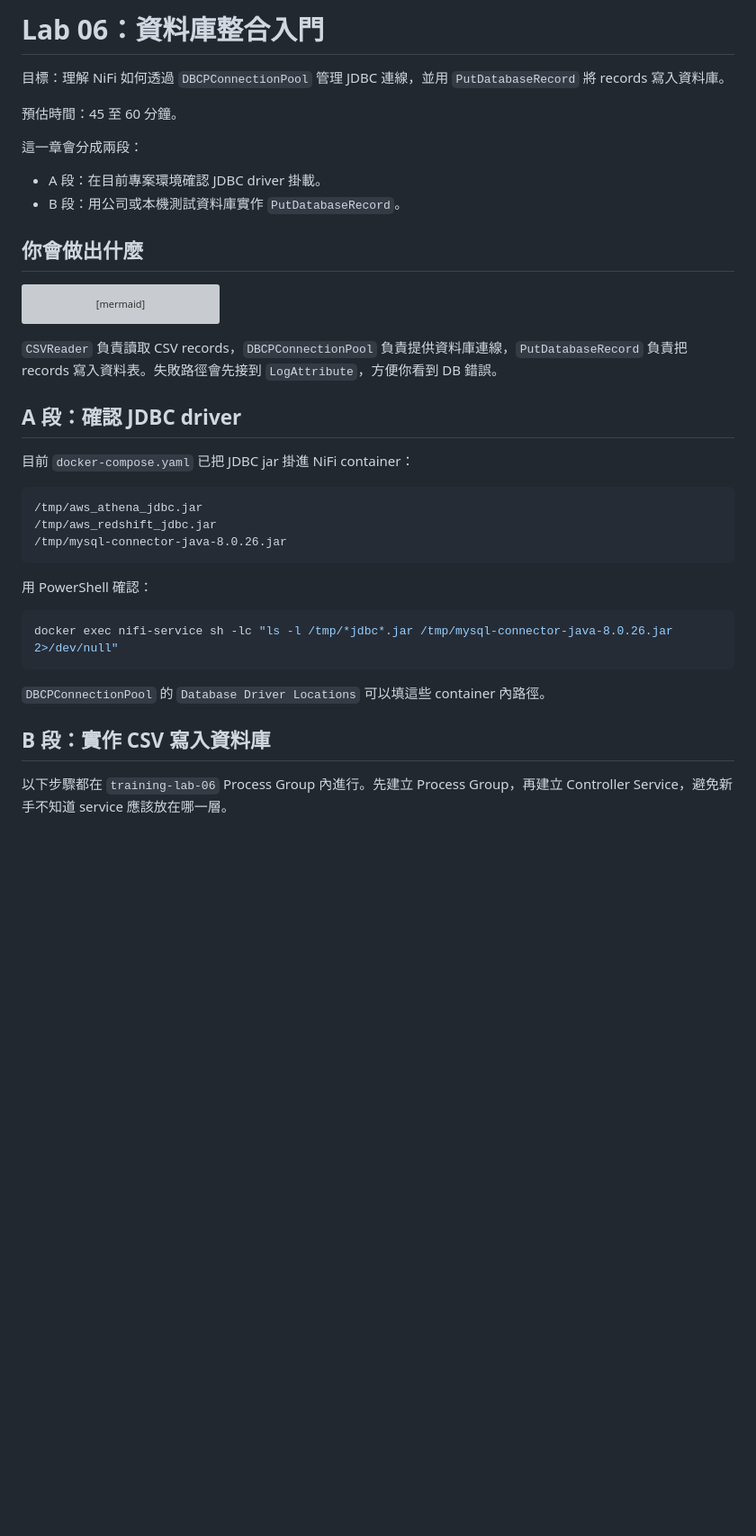
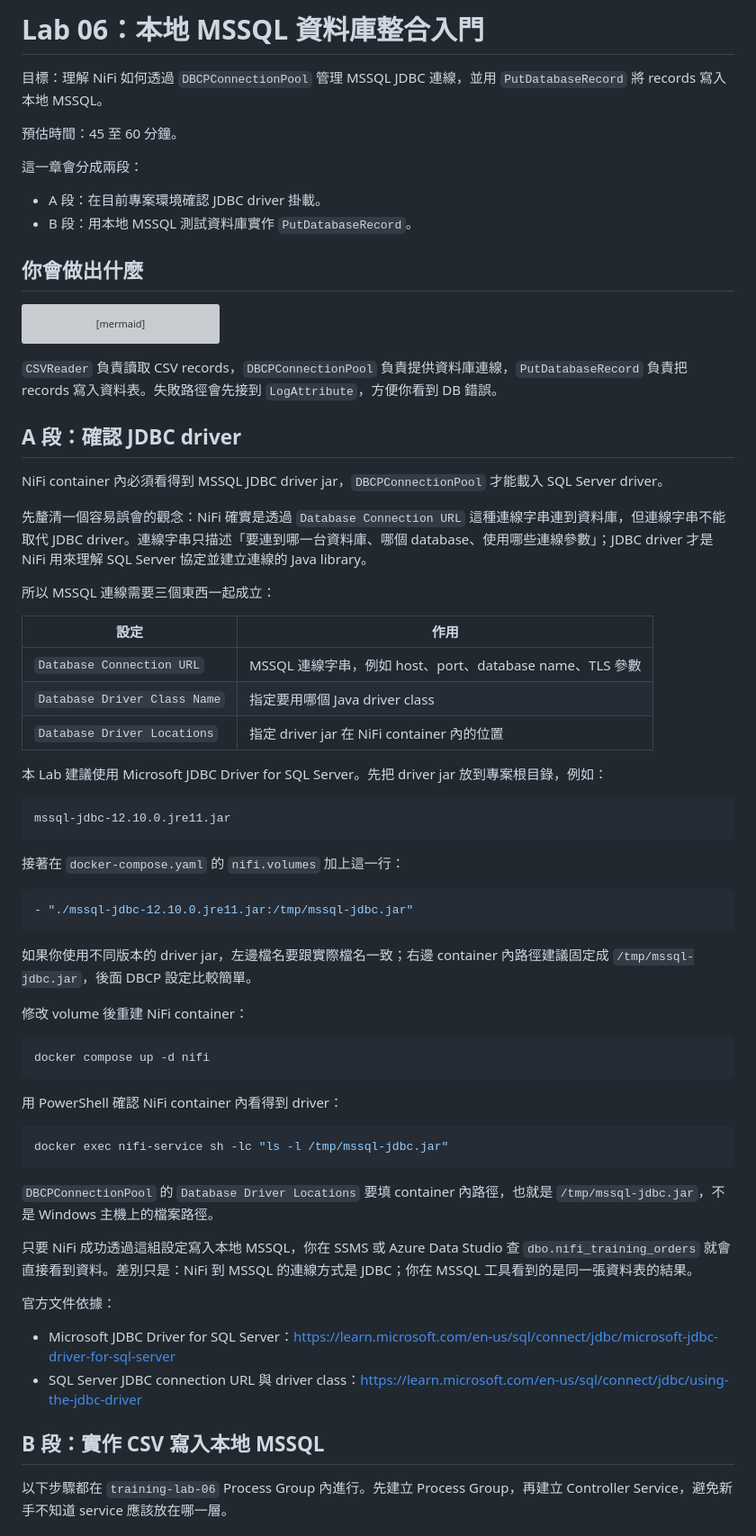
Before and after one commit to Ting-s515/nifi-training, a Markdown page: docs/nifi-training/06-database-integration.md, the part around one of its changes. Shown at 90% size. GitHub-like rendering; blank space fills up the shorter version; grey boxes are pictures that could not be loaded.

````diff
--- a/docs/nifi-training/06-database-integration.md
+++ b/docs/nifi-training/06-database-integration.md
@@ -1,13 +1,13 @@
-# Lab 06：資料庫整合入門
+# Lab 06：本地 MSSQL 資料庫整合入門
 
-目標：理解 NiFi 如何透過 `DBCPConnectionPool` 管理 JDBC 連線，並用 `PutDatabaseRecord` 將 records 寫入資料庫。
+目標：理解 NiFi 如何透過 `DBCPConnectionPool` 管理 MSSQL JDBC 連線，並用 `PutDatabaseRecord` 將 records 寫入本地 MSSQL。
 
 預估時間：45 至 60 分鐘。
 
 這一章會分成兩段：
 
 - A 段：在目前專案環境確認 JDBC driver 掛載。
-- B 段：用公司或本機測試資料庫實作 `PutDatabaseRecord`。
+- B 段：用本地 MSSQL 測試資料庫實作 `PutDatabaseRecord`。
 
 ## 你會做出什麼
 
@@ -24,23 +24,54 @@ flowchart LR
 
 ## A 段：確認 JDBC driver
 
-目前 `docker-compose.yaml` 已把 JDBC jar 掛進 NiFi container：
+NiFi container 內必須看得到 MSSQL JDBC driver jar，`DBCPConnectionPool` 才能載入 SQL Server driver。
+
+先釐清一個容易誤會的觀念：NiFi 確實是透過 `Database Connection URL` 這種連線字串連到資料庫，但連線字串不能取代 JDBC driver。連線字串只描述「要連到哪一台資料庫、哪個 database、使用哪些連線參數」；JDBC driver 才是 NiFi 用來理解 SQL Server 協定並建立連線的 Java library。
+
+所以 MSSQL 連線需要三個東西一起成立：
+
+| 設定 | 作用 |
+| --- | --- |
+| `Database Connection URL` | MSSQL 連線字串，例如 host、port、database name、TLS 參數 |
+| `Database Driver Class Name` | 指定要用哪個 Java driver class |
+| `Database Driver Locations` | 指定 driver jar 在 NiFi container 內的位置 |
+
+本 Lab 建議使用 Microsoft JDBC Driver for SQL Server。先把 driver jar 放到專案根目錄，例如：
 
 ```text
-/tmp/aws_athena_jdbc.jar
-/tmp/aws_redshift_jdbc.jar
-/tmp/mysql-connector-java-8.0.26.jar
+mssql-jdbc-12.10.0.jre11.jar
 ```
 
-用 PowerShell 確認：
+接著在 `docker-compose.yaml` 的 `nifi.volumes` 加上這一行：
+
+```yaml
+- "./mssql-jdbc-12.10.0.jre11.jar:/tmp/mssql-jdbc.jar"
+```
+
+如果你使用不同版本的 driver jar，左邊檔名要跟實際檔名一致；右邊 container 內路徑建議固定成 `/tmp/mssql-jdbc.jar`，後面 DBCP 設定比較簡單。
+
+修改 volume 後重建 NiFi container：
 
 ```powershell
-docker exec nifi-service sh -lc "ls -l /tmp/*jdbc*.jar /tmp/mysql-connector-java-8.0.26.jar 2>/dev/null"
+docker compose up -d nifi
 ```
 
-`DBCPConnectionPool` 的 `Database Driver Locations` 可以填這些 container 內路徑。
+用 PowerShell 確認 NiFi container 內看得到 driver：
 
-## B 段：實作 CSV 寫入資料庫
+```powershell
+docker exec nifi-service sh -lc "ls -l /tmp/mssql-jdbc.jar"
+```
+
+`DBCPConnectionPool` 的 `Database Driver Locations` 要填 container 內路徑，也就是 `/tmp/mssql-jdbc.jar`，不是 Windows 主機上的檔案路徑。
+
+只要 NiFi 成功透過這組設定寫入本地 MSSQL，你在 SSMS 或 Azure Data Studio 查 `dbo.nifi_training_orders` 就會直接看到資料。差別只是：NiFi 到 MSSQL 的連線方式是 JDBC；你在 MSSQL 工具看到的是同一張資料表的結果。
+
+官方文件依據：
+
+- Microsoft JDBC Driver for SQL Server：https://learn.microsoft.com/en-us/sql/connect/jdbc/microsoft-jdbc-driver-for-sql-server
+- SQL Server JDBC connection URL 與 driver class：https://learn.microsoft.com/en-us/sql/connect/jdbc/using-the-jdbc-driver
+
+## B 段：實作 CSV 寫入本地 MSSQL
 
 以下步驟都在 `training-lab-06` Process Group 內進行。先建立 Process Group，再建立 Controller Service，避免新手不知道 service 應該放在哪一層。
 
````
Also changed, not shown: other parts of docs/nifi-training/06-database-integration.md (+98 -30 lines), docs/nifi-training/README.md (+3 -2 lines).
